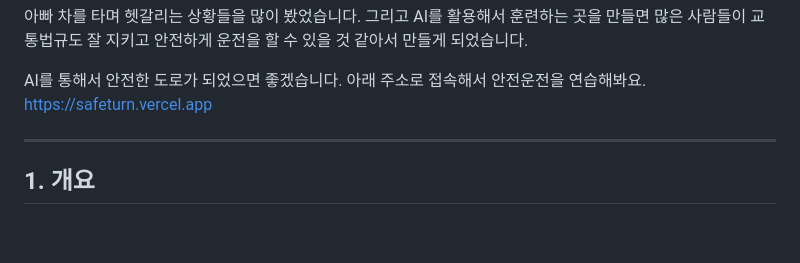
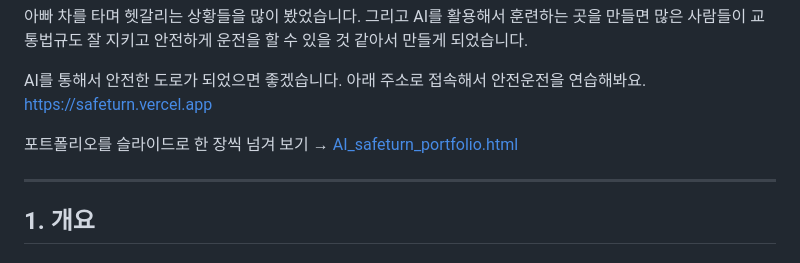
Before and after one commit to goodpjw2008/Project_AI-SafeDrive, a Markdown page: README.md, the part around the change. Rendered like a GitHub page; blank space fills up the shorter version.

Commit message:
포트폴리오를 한 장씩 넘겨 보는 AI_safeturn_portfolio.html 을 더하고 배포 사이트에도 싣는다

```diff
--- a/README.md
+++ b/README.md
@@ -11,6 +11,8 @@
 
 AI를 통해서 안전한 도로가 되었으면 좋겠습니다. 아래 주소로 접속해서 안전운전을 연습해봐요.\
 https://safeturn.vercel.app
+
+포트폴리오를 슬라이드로 한 장씩 넘겨 보기 → [AI_safeturn_portfolio.html](https://safeturn.vercel.app/AI_safeturn_portfolio.html)
 
 ---
 
```
Also changed, not shown: CHANGELOG.md (+1 -0 lines), docs/slides/01-cover.png (added), docs/slides/02-intro.png (added), docs/slides/25-closing.png (added), 2 other files.
